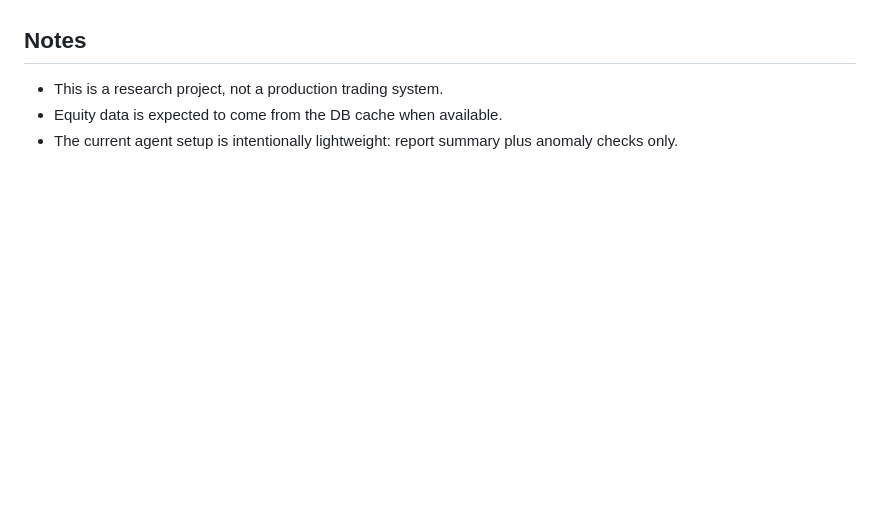
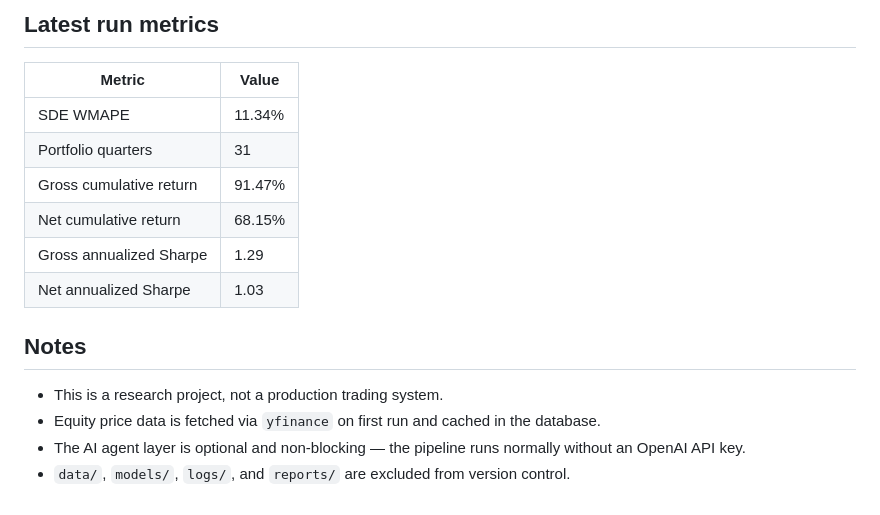
Before and after one commit to PangBoJason/QF5214_GROUP3, a Markdown page: QF5214/README.md, the part around one of its changes. Rendered like a GitHub page; blank space fills up the shorter version.

```diff
--- a/QF5214/README.md
+++ b/QF5214/README.md
@@ -132,6 +114,17 @@ Latest checked run snapshot:
+## Latest run metrics
+
+| Metric | Value |
+|--------|-------|
+| SDE WMAPE | 11.34% |
+| Portfolio quarters | 31 |
+| Gross cumulative return | 91.47% |
+| Net cumulative return | 68.15% |
+| Gross annualized Sharpe | 1.29 |
+| Net annualized Sharpe | 1.03 |
 
 ## Notes
 
 - This is a research project, not a production trading system.
-- Equity data is expected to come from the DB cache when available.
-- The current agent setup is intentionally lightweight: report summary plus anomaly checks only.
+- Equity price data is fetched via `yfinance` on first run and cached in the database.
+- The AI agent layer is optional and non-blocking — the pipeline runs normally without an OpenAI API key.
+- `data/`, `models/`, `logs/`, and `reports/` are excluded from version control.
```
Also changed, not shown: other parts of QF5214/README.md (+76 -94 lines).
